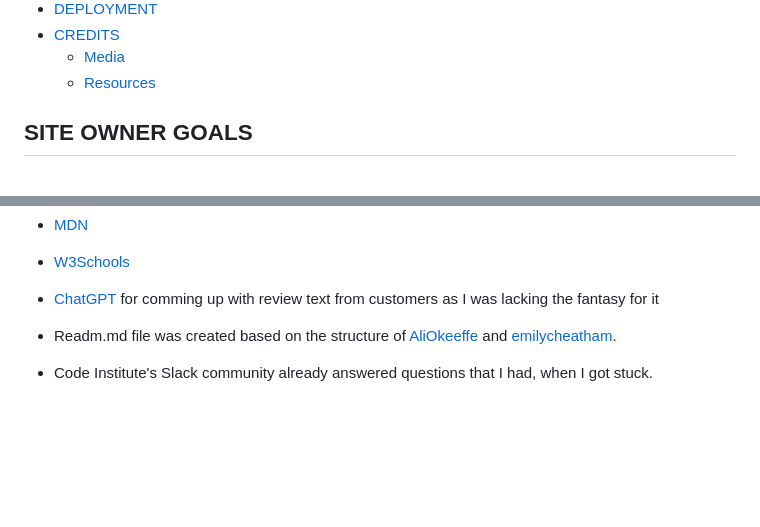
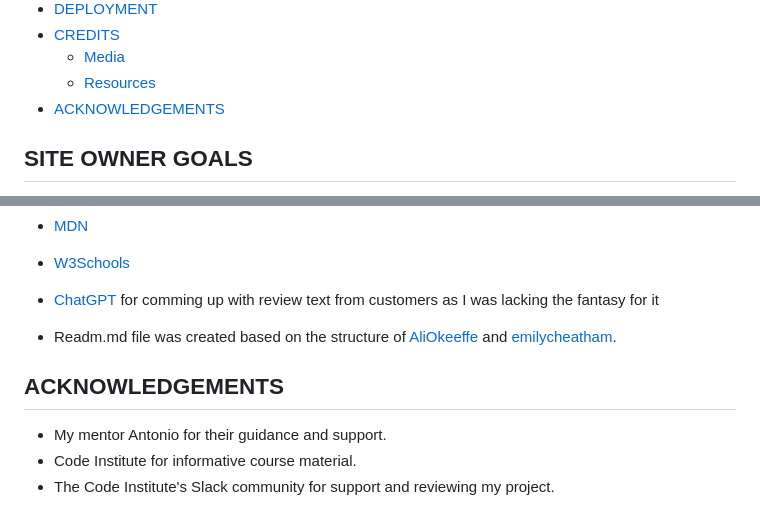
Before and after one commit to Xakkusu/1_project_pilates, a Markdown page: README.md, 2 parts joined by grey strips. Drawn GitHub-style; blank space fills up the shorter version.

Commit message:
docs: add acknowledgements section in README

```diff
--- a/README.md
+++ b/README.md
@@ -40,6 +40,7 @@ The live link can be found here - [Pipalates](https://xakkusu.github.io/1_projec
 - [CREDITS](#credits)
     - [Media](#media)
     - [Resources](#resources)
+- [ACKNOWLEDGEMENTS](#acknowledgements)
 
 ## SITE OWNER GOALS
 - to provide the user with information that there is a pipalates studio in Vienna and motivate them to engage with it
@@ -577,4 +578,8 @@ All images on this website were taken from unplash.com and pexels.com, thanks to
 
 - Readm.md file was created based on the structure of [AliOkeeffe](https://github.com/AliOKeeffe/mindyoga?tab=readme-ov-file) and [emilycheatham](https://github.com/emilycheatham/p1_yoga_for_you/blob/main/README.md).
 
-- Code Institute's Slack community already answered questions that I had, when I got stuck.
+
+## ACKNOWLEDGEMENTS
+- My mentor Antonio for their guidance and support.
+- Code Institute for informative course material.
+- The Code Institute's Slack community for support and reviewing my project.
```
